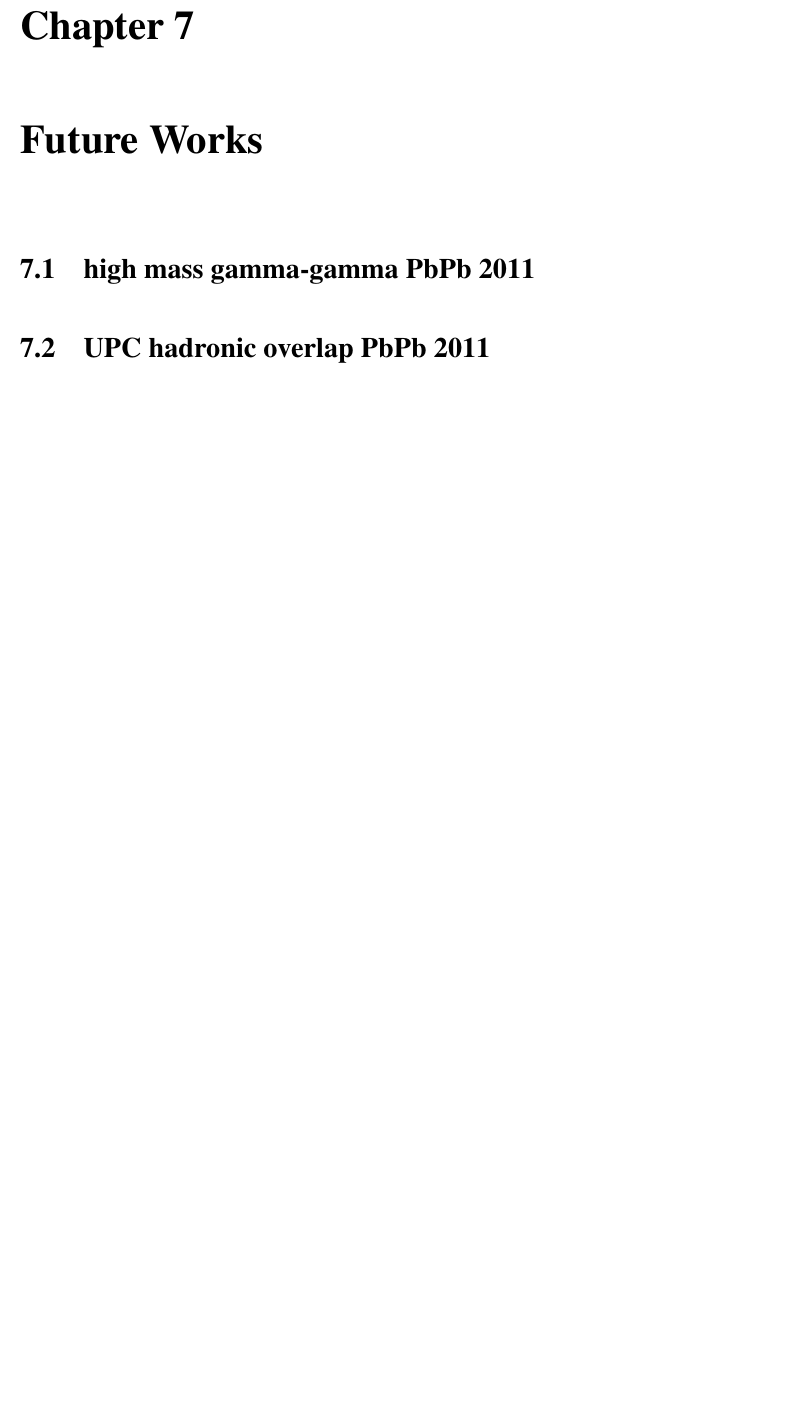
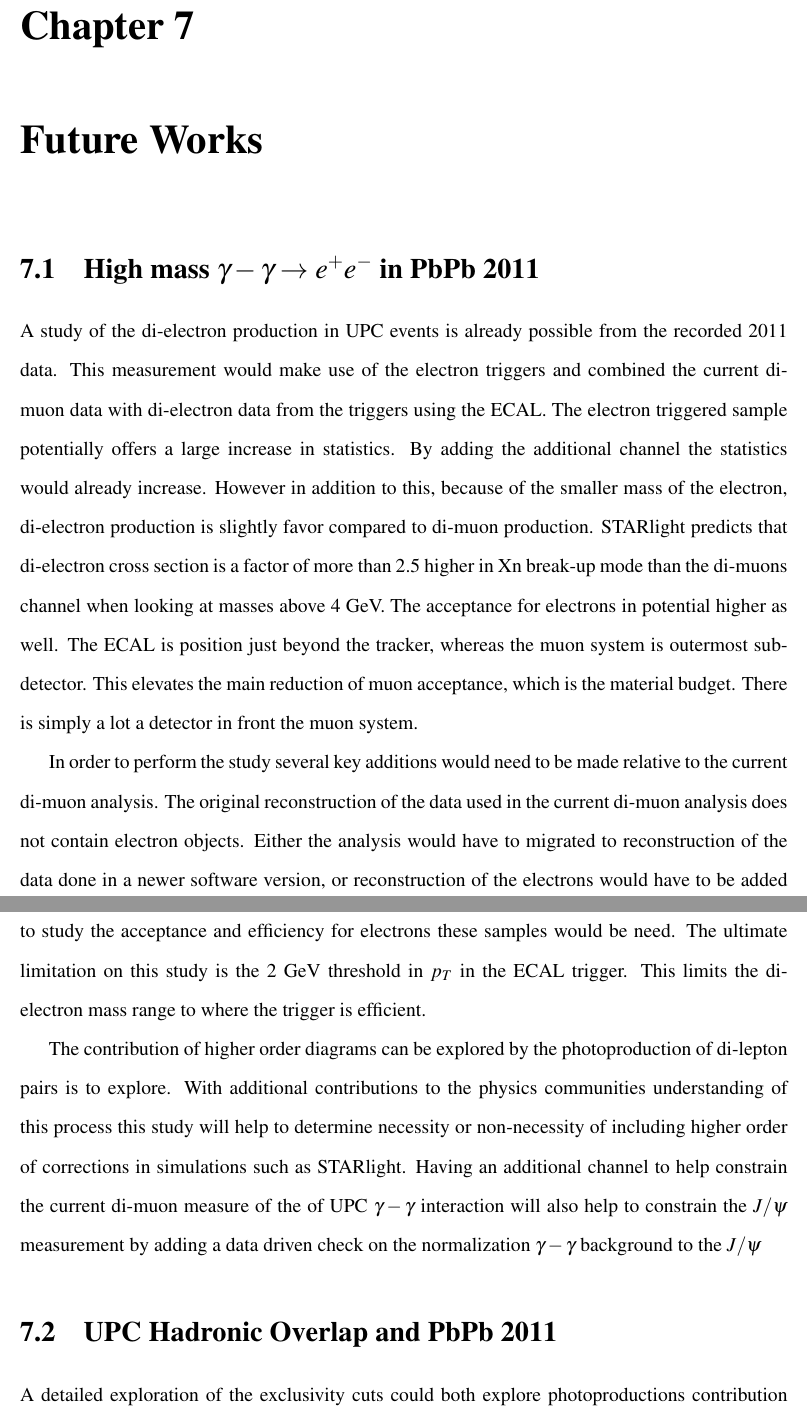
Before and after one commit to rpatkennyiii/UPCJPsiDis, a LaTeX thesis (kennyThesis/thesis-ku.tex, which reads kennyThesis/FutureWorksChapter/upcFutureWorksChp.tex): part of page 41 of 44 before the commit and two parts of pages 41 and 42 of 45 after it, the two joined at a grey line, cut so that both start at the same text, the shorter picture padded with empty space. Compiled offline with pdfLaTeX.

Commit message:
add about 1 page to future works

```diff
--- a/kennyThesis/FutureWorksChapter/upcFutureWorksChp.tex
+++ b/kennyThesis/FutureWorksChapter/upcFutureWorksChp.tex
@@ -1,3 +1,51 @@
 \chapter{Future Works}
-  \section{high mass gamma-gamma PbPb 2011}
-  \section{UPC hadronic overlap PbPb 2011}
+\section{High mass $\gamma-\gamma \rightarrow e^{+} e^{-}$  in PbPb 2011}
+    A study of the di-electron production in UPC events is already possible
+      from the recorded 2011 data.
+    This measurement would make use of the electron triggers and combined the
+      current di-muon data with di-electron data from the triggers using the
+      ECAL.
+    The electron triggered sample potentially offers a large increase in
+      statistics.
+    By adding the additional channel the statistics would already increase.
+    However in addition to this, because of the smaller mass of the electron,
+      di-electron production is slightly favor compared to di-muon
+      production.
+    STARlight predicts that di-electron cross section is a factor of more than
+      2.5 higher in Xn break-up mode than the di-muons channel when looking
+      at masses above 4 GeV.
+    The acceptance for electrons in potential higher as well.
+    The ECAL is position just beyond the tracker, whereas the muon system is
+      outermost sub-detector.
+    This elevates the main reduction of muon acceptance, which is the material
+      budget.
+    There is simply a lot a detector in front the muon system.
+
+    In order to perform the study several key additions would need to be made
+      relative to the current di-muon analysis.
+    The original reconstruction of the data used in the current di-muon
+      analysis does not contain electron objects.
+    Either the analysis would have to migrated to reconstruction of the data
+      done in a newer software version, or reconstruction of the electrons
+      would have to be added to the current analysis chain.
+    There are currently no electron UPC MC samples produced.
+    In order to study the acceptance and efficiency for electrons these samples
+      would be need.
+    The ultimate limitation on this study is the 2 GeV threshold in $p_{T}$ in
+      the ECAL trigger.
+    This limits the di-electron mass range to where the trigger is efficient.
+
+    The contribution of higher order diagrams can be explored by the
+      photoproduction of di-lepton pairs is to explore.
+    With additional contributions to the physics communities understanding of
+      this process this study will help to determine necessity or
+      non-necessity of including higher order of corrections in simulations
+      such as STARlight.
+    Having an additional channel to help constrain the current di-muon measure
+      of the of UPC $\gamma-\gamma$ interaction will also help to constrain
+      the $J/\psi$ measurement by adding a data driven check on the
+      normalization $\gamma-\gamma$ background to the $J/\psi$
+
+  \section{UPC Hadronic Overlap and PbPb 2011}
+    A detailed exploration of the exclusivity cuts could both explore
+      photoproductions contribution to the inclusive $J/\psi$ measurements in
```
Also changed, not shown: kennyThesis/thesis-ku.pdf, kennyThesis/FutureWorksChapter/upcFutureWorksChp.tex (9 more changed lines), 5 other files.
